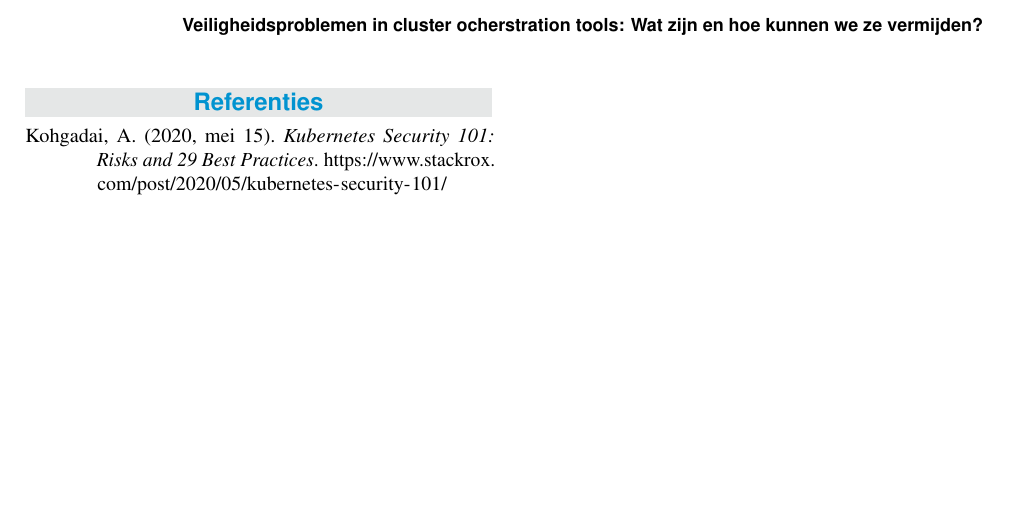
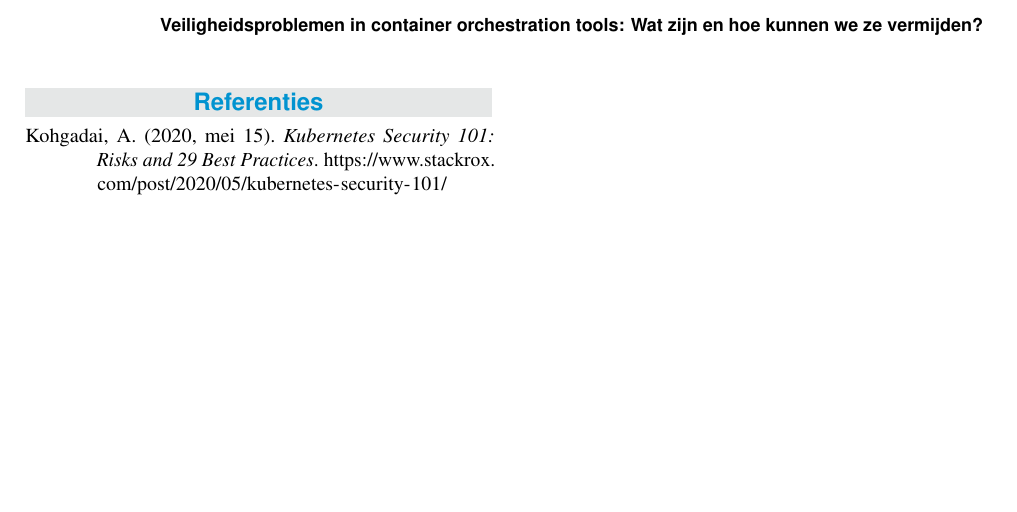
Before and after one commit to HeymansNickk/bachelorproef_HeymansNick, a LaTeX document (voorstel/naam_voornaam_voorstel.tex): part of page 2 of 2, cut so that both start at the same text. Compiled offline with pdfLaTeX.

Commit message:
Fixed typo

```diff
--- a/voorstel/naam_voornaam_voorstel.tex
+++ b/voorstel/naam_voornaam_voorstel.tex
@@ -26,7 +26,7 @@
 %---------- Titel & auteur ----------------------------------------------------
 
 % TODO: geef werktitel van je eigen voorstel op
-\PaperTitle{Veiligheidsproblemen in cluster ocherstration tools: Wat zijn en hoe kunnen we ze vermijden? }
+\PaperTitle{Veiligheidsproblemen in container orchestration tools: Wat zijn en hoe kunnen we ze vermijden? }
 \PaperType{Onderzoeksvoorstel Bachelorproef 2020-2021} % Type document
 
 % TODO: vul je eigen naam in als auteur, geef ook je emailadres mee!
@@ -65,7 +65,7 @@ Vergeet ook niet je co-promotor op te geven.
 %
 % De andere sleutelwoorden zijn vrij te kiezen
 
-\Keywords{Onderzoeksdomein. Containerization --- Security --- Cluster ocherstration} % Keywords
+\Keywords{Onderzoeksdomein. Containerization --- Security --- Container Orchestration } % Keywords
 \newcommand{\keywordname}{Sleutelwoorden} % Defines the keywords heading name
 
 %---------- Titel, inhoud -----------------------------------------------------
```
Also changed, not shown: voorstel/naam_voornaam_voorstel.pdf, 5 other files.
